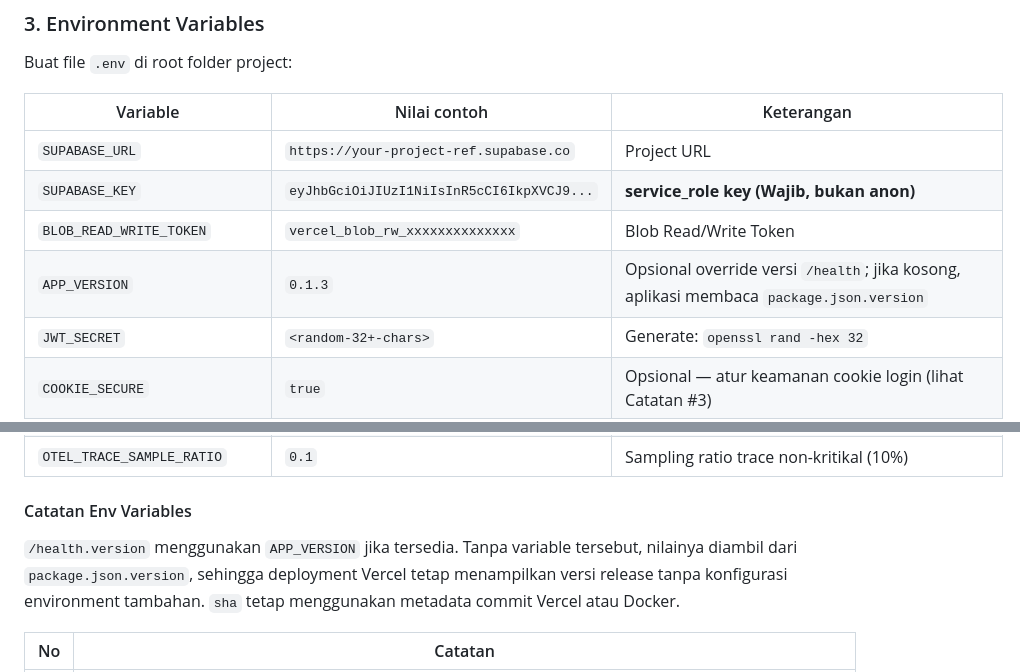
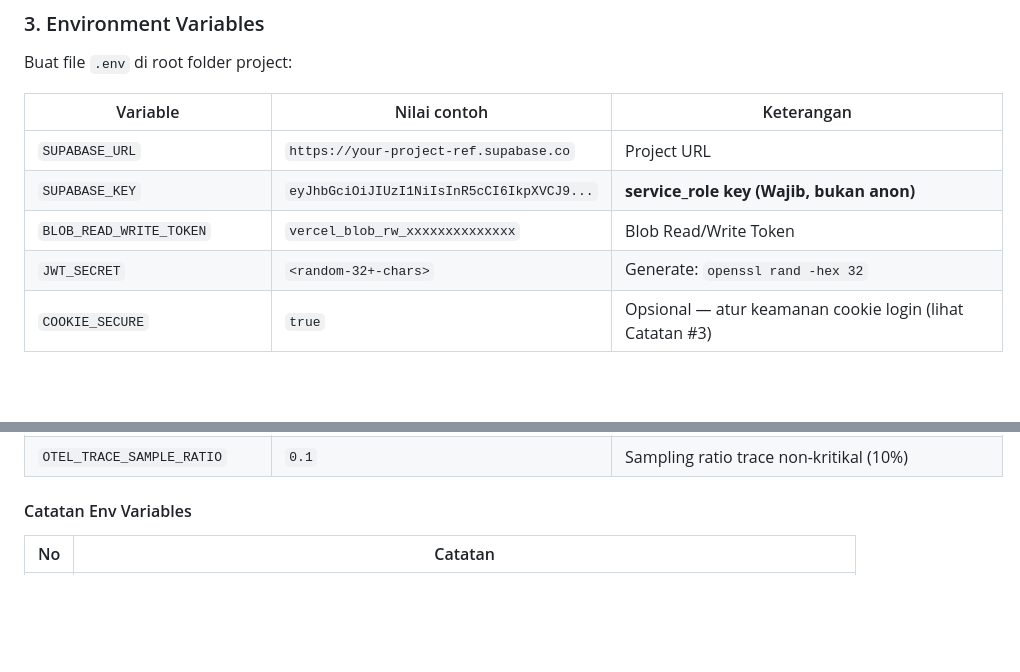
Before and after one commit to anwareset/toskd, a Markdown page: README.md, 2 parts joined by grey strips. GitHub-like rendering; blank space fills up the shorter version.

Commit message:
docs: omit internal version override from setup guide
Keep the README environment-variable table focused on required user configuration while retaining the package metadata fallback in the application.

🤖 Generated with Codebuff
Co-Authored-By: Codebuff <noreply@codebuff.com>

```diff
--- a/README.md
+++ b/README.md
@@ -166,7 +166,6 @@ Buat file `.env` di root folder project:
 | `SUPABASE_URL` | `https://your-project-ref.supabase.co` | Project URL |
 | `SUPABASE_KEY` | `eyJhbGciOiJIUzI1NiIsInR5cCI6IkpXVCJ9...` | **service_role key (Wajib, bukan anon)** |
 | `BLOB_READ_WRITE_TOKEN` | `vercel_blob_rw_xxxxxxxxxxxxxx` | Blob Read/Write Token |
-| `APP_VERSION` | `0.1.3` | Opsional override versi `/health`; jika kosong, aplikasi membaca `package.json.version` |
 | `JWT_SECRET` | `<random-32+-chars>` | Generate: `openssl rand -hex 32` |
 | `COOKIE_SECURE` | `true` | Opsional — atur keamanan cookie login (lihat Catatan #3) |
 | `NODE_ENV` | `production` | Opsi: `production` / `development`; **kosongkan di lokal** (auto-generate admin aktif) |
@@ -182,8 +181,6 @@ Buat file `.env` di root folder project:
 | `OTEL_TRACE_SAMPLE_RATIO` | `0.1` | Sampling ratio trace non-kritikal (10%) |
 
 #### Catatan Env Variables
-
-`/health.version` menggunakan `APP_VERSION` jika tersedia. Tanpa variable tersebut, nilainya diambil dari `package.json.version`, sehingga deployment Vercel tetap menampilkan versi release tanpa konfigurasi environment tambahan. `sha` tetap menggunakan metadata commit Vercel atau Docker.
 
 | No | Catatan |
 |---|---|
```
